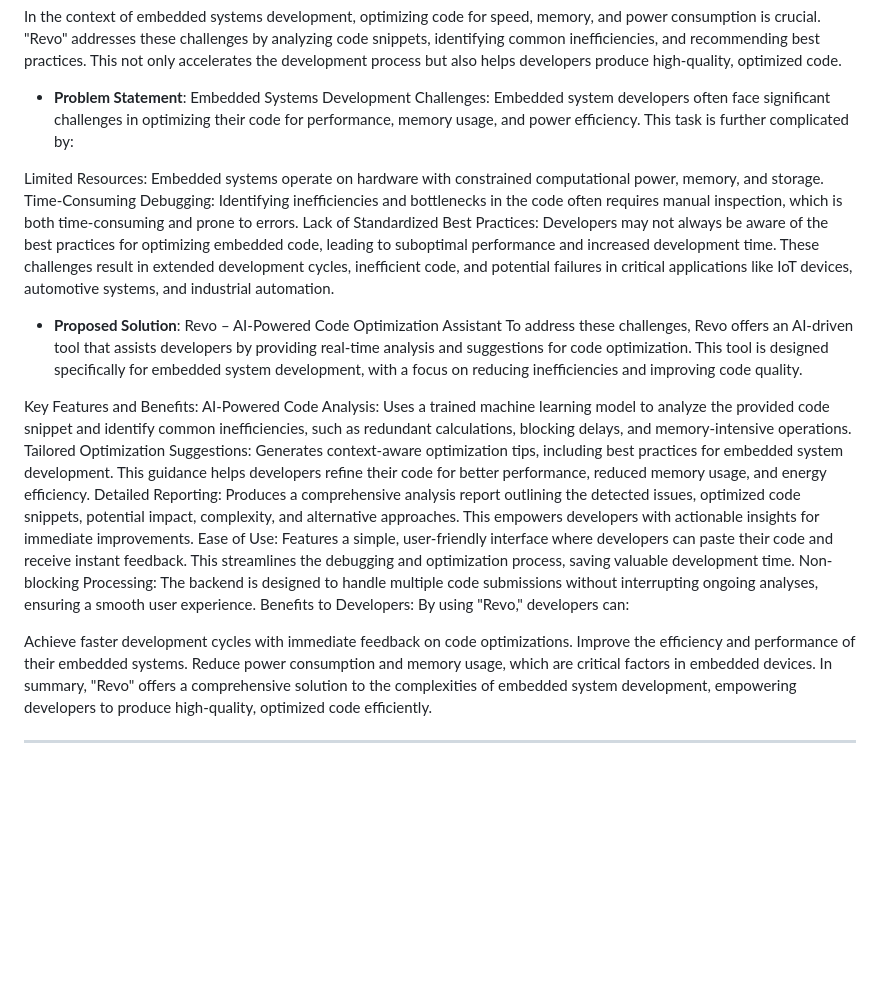
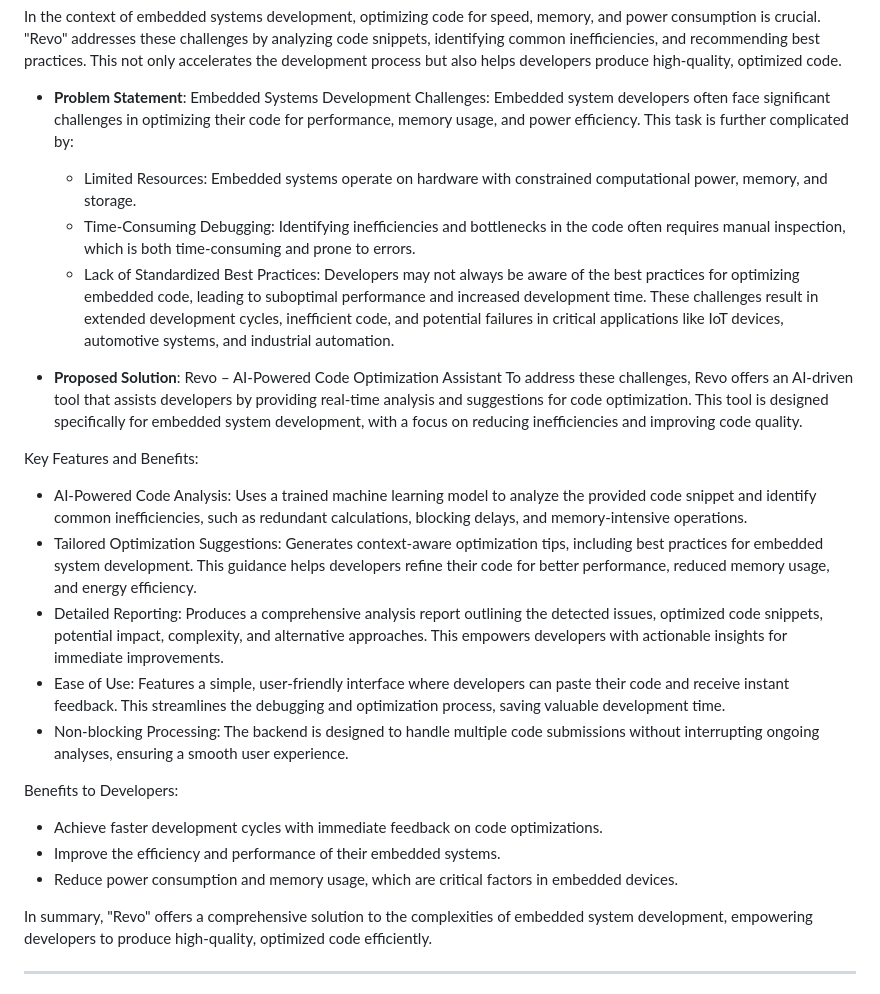
Before and after one commit to ExistCode/BolehPakai-MUMTEC-36H-Hackathon2024, a Markdown page: README.md, the part around the change. GitHub-like rendering; blank space fills up the shorter version.

```diff
--- a/README.md
+++ b/README.md
@@ -23,26 +23,26 @@ In the context of embedded systems development, optimizing code for speed, memor
 - **Problem Statement**: Embedded Systems Development Challenges:
 Embedded system developers often face significant challenges in optimizing their code for performance, memory usage, and power efficiency. This task is further complicated by:
 
-Limited Resources: Embedded systems operate on hardware with constrained computational power, memory, and storage.
-Time-Consuming Debugging: Identifying inefficiencies and bottlenecks in the code often requires manual inspection, which is both time-consuming and prone to errors.
-Lack of Standardized Best Practices: Developers may not always be aware of the best practices for optimizing embedded code, leading to suboptimal performance and increased development time.
-These challenges result in extended development cycles, inefficient code, and potential failures in critical applications like IoT devices, automotive systems, and industrial automation.
+  - Limited Resources: Embedded systems operate on hardware with constrained computational power, memory, and storage.
+  - Time-Consuming Debugging: Identifying inefficiencies and bottlenecks in the code often requires manual inspection, which is both time-consuming and prone to errors.
+  - Lack of Standardized Best Practices: Developers may not always be aware of the best practices for optimizing embedded code, leading to suboptimal performance and increased development time.
+  These challenges result in extended development cycles, inefficient code, and potential failures in critical applications like IoT devices, automotive systems, and industrial automation.
 
 - **Proposed Solution**: Revo – AI-Powered Code Optimization Assistant
 To address these challenges, Revo offers an AI-driven tool that assists developers by providing real-time analysis and suggestions for code optimization. This tool is designed specifically for embedded system development, with a focus on reducing inefficiencies and improving code quality.
 
 Key Features and Benefits:
-AI-Powered Code Analysis: Uses a trained machine learning model to analyze the provided code snippet and identify common inefficiencies, such as redundant calculations, blocking delays, and memory-intensive operations.
-Tailored Optimization Suggestions: Generates context-aware optimization tips, including best practices for embedded system development. This guidance helps developers refine their code for better performance, reduced memory usage, and energy efficiency.
-Detailed Reporting: Produces a comprehensive analysis report outlining the detected issues, optimized code snippets, potential impact, complexity, and alternative approaches. This empowers developers with actionable insights for immediate improvements.
-Ease of Use: Features a simple, user-friendly interface where developers can paste their code and receive instant feedback. This streamlines the debugging and optimization process, saving valuable development time.
-Non-blocking Processing: The backend is designed to handle multiple code submissions without interrupting ongoing analyses, ensuring a smooth user experience.
+- AI-Powered Code Analysis: Uses a trained machine learning model to analyze the provided code snippet and identify common inefficiencies, such as redundant calculations, blocking delays, and memory-intensive operations.
+- Tailored Optimization Suggestions: Generates context-aware optimization tips, including best practices for embedded system development. This guidance helps developers refine their code for better performance, reduced memory usage, and energy efficiency.
+- Detailed Reporting: Produces a comprehensive analysis report outlining the detected issues, optimized code snippets, potential impact, complexity, and alternative approaches. This empowers developers with actionable insights for immediate improvements.
+- Ease of Use: Features a simple, user-friendly interface where developers can paste their code and receive instant feedback. This streamlines the debugging and optimization process, saving valuable development time.
+- Non-blocking Processing: The backend is designed to handle multiple code submissions without interrupting ongoing analyses, ensuring a smooth user experience.
+
 Benefits to Developers:
-By using "Revo," developers can:
+- Achieve faster development cycles with immediate feedback on code optimizations.
+- Improve the efficiency and performance of their embedded systems.
+- Reduce power consumption and memory usage, which are critical factors in embedded devices.
 
-Achieve faster development cycles with immediate feedback on code optimizations.
-Improve the efficiency and performance of their embedded systems.
-Reduce power consumption and memory usage, which are critical factors in embedded devices.
 In summary, "Revo" offers a comprehensive solution to the complexities of embedded system development, empowering developers to produce high-quality, optimized code efficiently.
 
 ---
```
